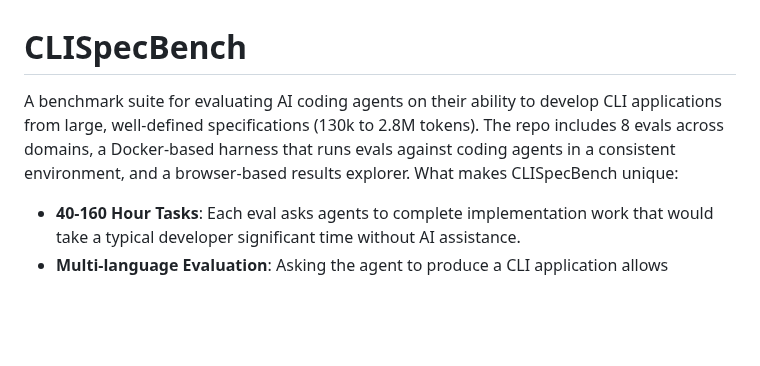
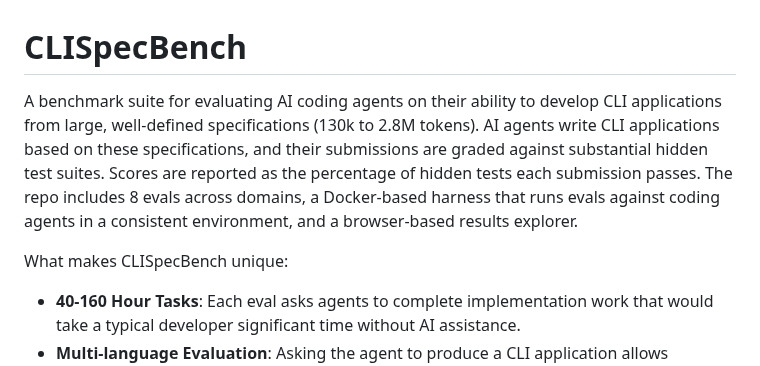
Before and after one commit to mknutso-2/CLISpecBench, a Markdown page: README.md, the part around the change. Rendered like a GitHub page; blank space fills up the shorter version.

Commit message:
Clarify README hidden-test scoring

```diff
--- a/README.md
+++ b/README.md
@@ -1,6 +1,7 @@
 # CLISpecBench
 
-A benchmark suite for evaluating AI coding agents on their ability to develop CLI applications from large, well-defined specifications (130k to 2.8M tokens). The repo includes 8 evals across domains, a Docker-based harness that runs evals against coding agents in a consistent environment, and a browser-based results explorer.
+A benchmark suite for evaluating AI coding agents on their ability to develop CLI applications from large, well-defined specifications (130k to 2.8M tokens). AI agents write CLI applications based on these specifications, and their submissions are graded against substantial hidden test suites. Scores are reported as the percentage of hidden tests each submission passes. The repo includes 8 evals across domains, a Docker-based harness that runs evals against coding agents in a consistent environment, and a browser-based results explorer.
+
 What makes CLISpecBench unique:
 - **40-160 Hour Tasks**: Each eval asks agents to complete implementation work that would take a typical developer significant time without AI assistance.
 - **Multi-language Evaluation**: Asking the agent to produce a CLI application allows CLISpecBench to evaluate output written in virtually any language; the harness currently supports C++, Rust, Python, and JavaScript.
```
